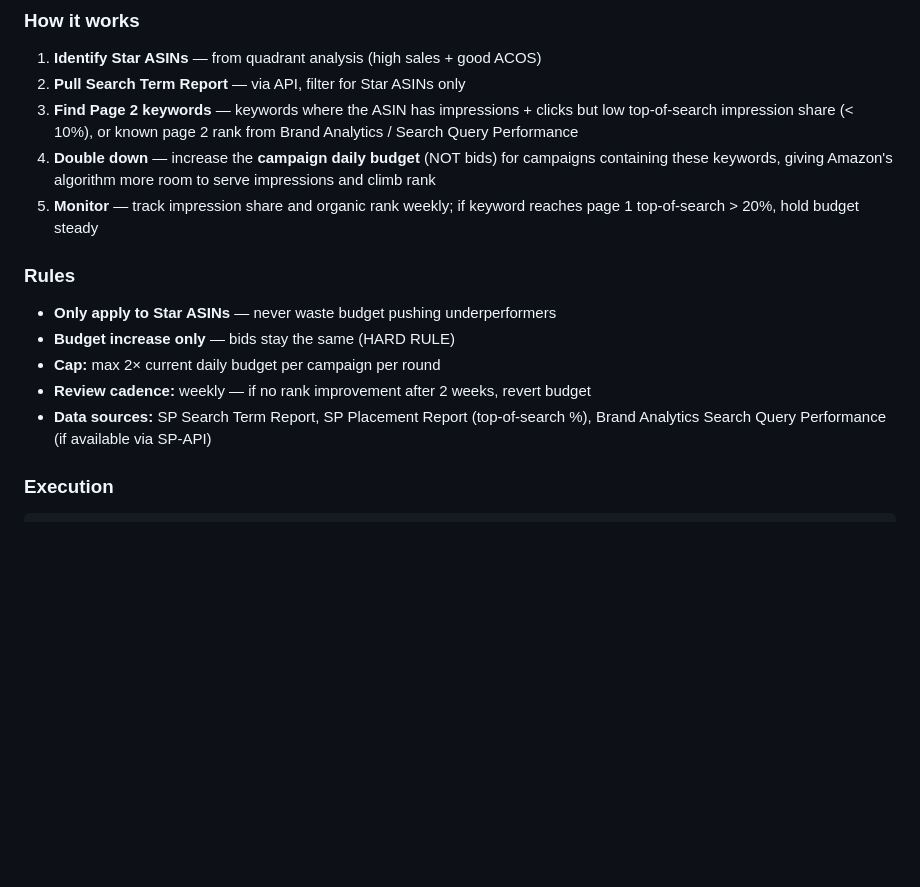
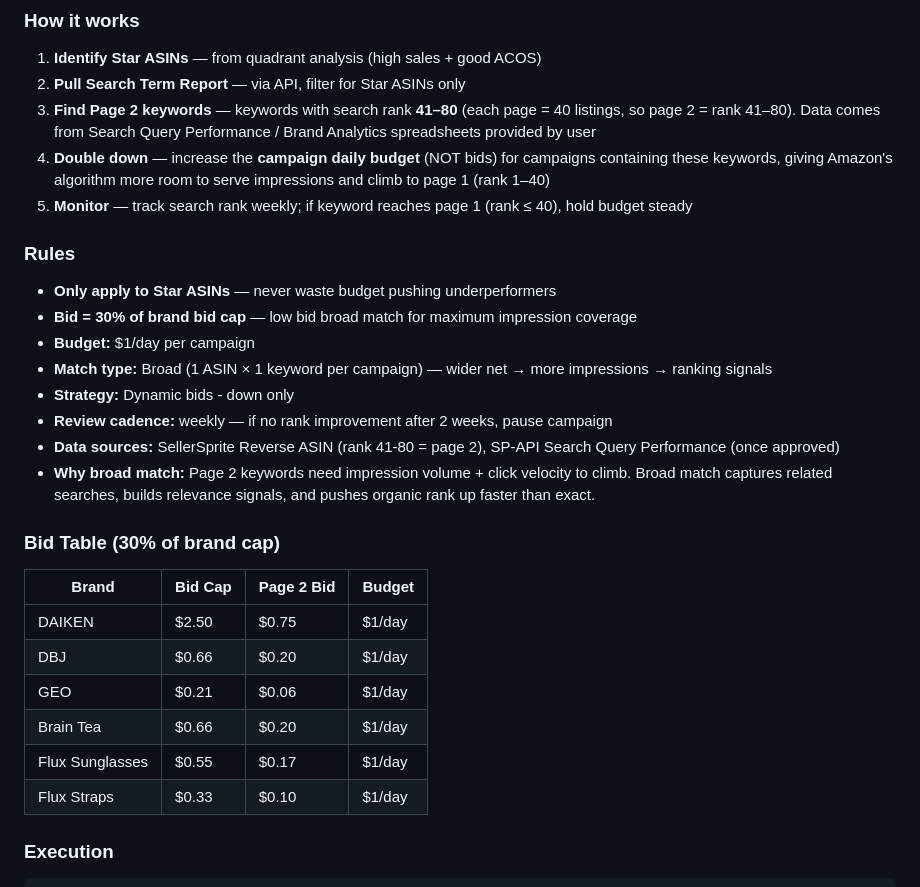
Before and after one commit to shuhaochang2023/AmazonAds, a Markdown page: CLAUDE.md, the part around the change. Drawn GitHub-style; blank space fills up the shorter version.

Commit message:
Page 2 strategy: 30% cap broad match, $1 budget — maximize impression coverage for ranking
Co-Authored-By: Claude Opus 4.6 <noreply@anthropic.com>

````diff
--- a/CLAUDE.md
+++ b/CLAUDE.md
@@ -127,16 +127,29 @@ amazon-autopilot/
 ### How it works
 1. **Identify Star ASINs** — from quadrant analysis (high sales + good ACOS)
 2. **Pull Search Term Report** — via API, filter for Star ASINs only
-3. **Find Page 2 keywords** — keywords where the ASIN has impressions + clicks but low top-of-search impression share (< 10%), or known page 2 rank from Brand Analytics / Search Query Performance
-4. **Double down** — increase the **campaign daily budget** (NOT bids) for campaigns containing these keywords, giving Amazon's algorithm more room to serve impressions and climb rank
-5. **Monitor** — track impression share and organic rank weekly; if keyword reaches page 1 top-of-search > 20%, hold budget steady
+3. **Find Page 2 keywords** — keywords with search rank **41–80** (each page = 40 listings, so page 2 = rank 41–80). Data comes from Search Query Performance / Brand Analytics spreadsheets provided by user
+4. **Double down** — increase the **campaign daily budget** (NOT bids) for campaigns containing these keywords, giving Amazon's algorithm more room to serve impressions and climb to page 1 (rank 1–40)
+5. **Monitor** — track search rank weekly; if keyword reaches page 1 (rank ≤ 40), hold budget steady
 
 ### Rules
 - **Only apply to Star ASINs** — never waste budget pushing underperformers
-- **Budget increase only** — bids stay the same (HARD RULE)
-- **Cap:** max 2× current daily budget per campaign per round
-- **Review cadence:** weekly — if no rank improvement after 2 weeks, revert budget
-- **Data sources:** SP Search Term Report, SP Placement Report (top-of-search %), Brand Analytics Search Query Performance (if available via SP-API)
+- **Bid = 30% of brand bid cap** — low bid broad match for maximum impression coverage
+- **Budget:** $1/day per campaign
+- **Match type:** Broad (1 ASIN × 1 keyword per campaign) — wider net → more impressions → ranking signals
+- **Strategy:** Dynamic bids - down only
+- **Review cadence:** weekly — if no rank improvement after 2 weeks, pause campaign
+- **Data sources:** SellerSprite Reverse ASIN (rank 41-80 = page 2), SP-API Search Query Performance (once approved)
+- **Why broad match:** Page 2 keywords need impression volume + click velocity to climb. Broad match captures related searches, builds relevance signals, and pushes organic rank up faster than exact.
+
+### Bid Table (30% of brand cap)
+| Brand | Bid Cap | Page 2 Bid | Budget |
+|-------|---------|-----------|--------|
+| DAIKEN | $2.50 | $0.75 | $1/day |
+| DBJ | $0.66 | $0.20 | $1/day |
+| GEO | $0.21 | $0.06 | $1/day |
+| Brain Tea | $0.66 | $0.20 | $1/day |
+| Flux Sunglasses | $0.55 | $0.17 | $1/day |
+| Flux Straps | $0.33 | $0.10 | $1/day |
 
 ### Execution
 ```
````
